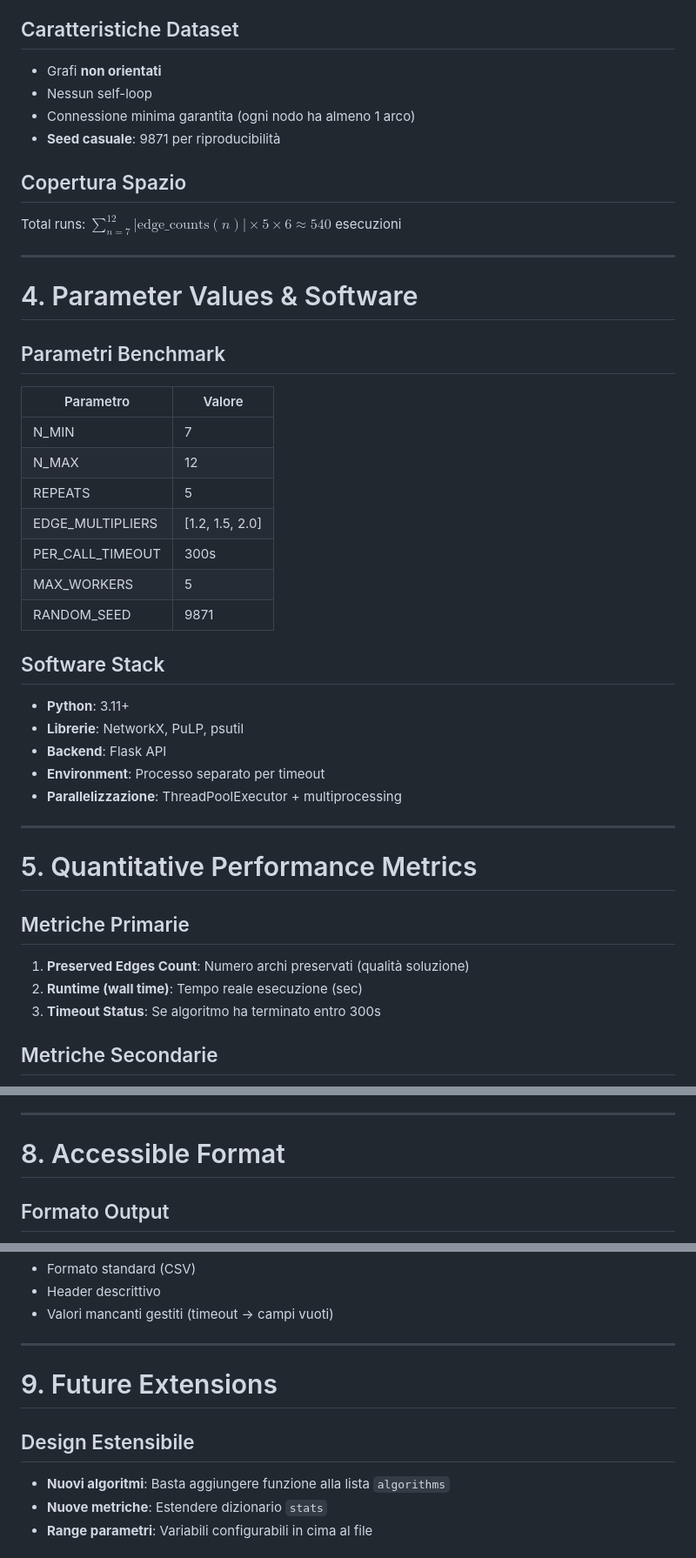
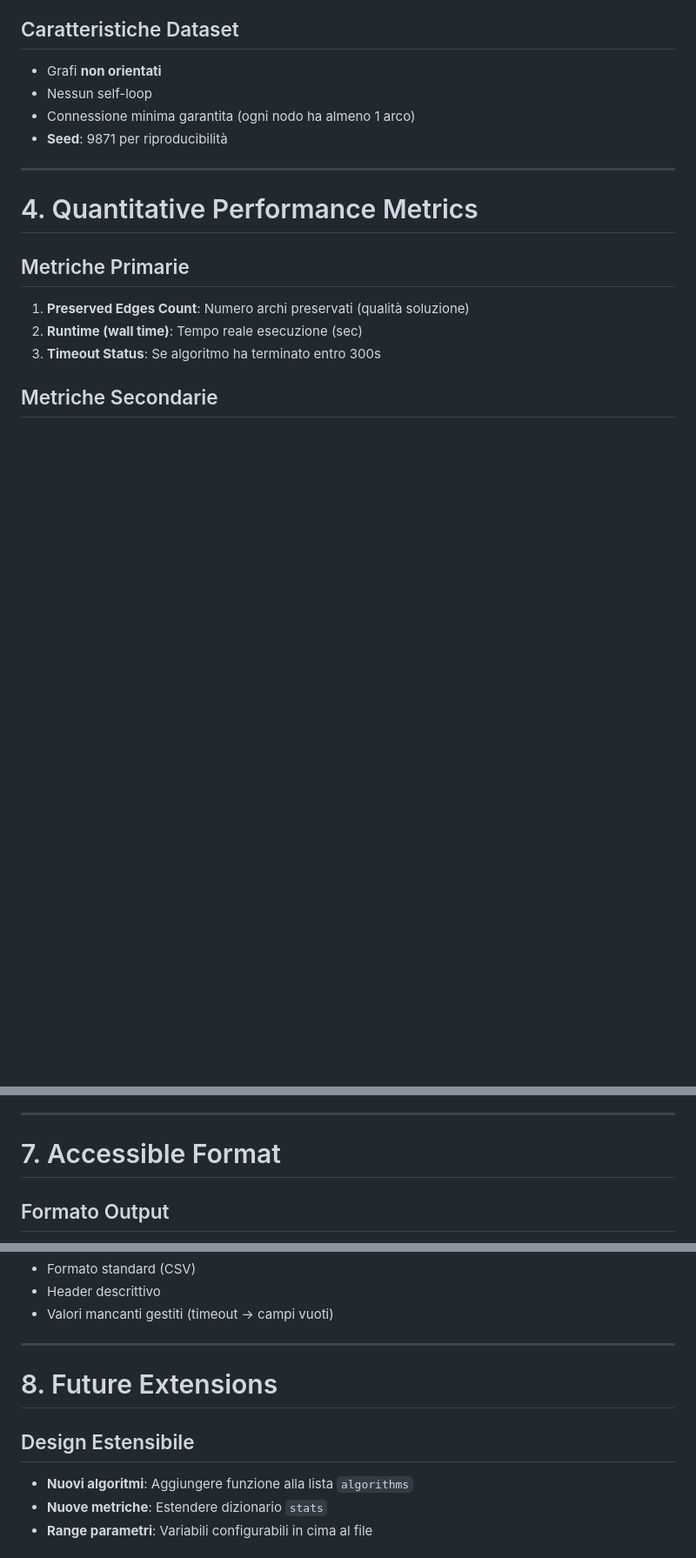
Before and after one commit to merendamattia/mces, a Markdown page: slides/presentazione.md, 3 parts joined by grey strips. Shown at 87% size. Drawn GitHub-style; blank space fills up the shorter version.

Commit message:
docs: update slides

```diff
--- a/slides/presentazione.md
+++ b/slides/presentazione.md
@@ -295,45 +295,11 @@ FUNCTION Perturb(alignment):
 - Grafi **non orientati**
 - Nessun self-loop
 - Connessione minima garantita (ogni nodo ha almeno 1 arco)
-- **Seed casuale**: 9871 per riproducibilità
-
-## Copertura Spazio
-Total runs: $\sum_{n=7}^{12} |\text{edge\_counts}(n)| \times 5 \times 6 \approx 540$ esecuzioni
+- **Seed**: 9871 per riproducibilità
 
 ---
 
-# 4. Parameter Values & Software
-
-<div class="columns">
-<div>
-
-## Parametri Benchmark
-| Parametro | Valore |
-|-----------|--------|
-| N_MIN | 7 |
-| N_MAX | 12 |
-| REPEATS | 5 |
-| EDGE_MULTIPLIERS | [1.2, 1.5, 2.0] |
-| PER_CALL_TIMEOUT | 300s |
-| MAX_WORKERS | 5 |
-| RANDOM_SEED | 9871 |
-
-</div>
-<div>
-
-## Software Stack
-- **Python**: 3.11+
-- **Librerie**: NetworkX, PuLP, psutil
-- **Backend**: Flask API
-- **Environment**: Processo separato per timeout
-- **Parallelizzazione**: ThreadPoolExecutor + multiprocessing
-
-</div>
-</div>
-
----
-
-# 5. Quantitative Performance Metrics
+# 4. Quantitative Performance Metrics
 
 ## Metriche Primarie
 1. **Preserved Edges Count**: Numero archi preservati (qualità soluzione)
@@ -422,7 +369,7 @@ Total runs: $\sum_{n=7}^{12} |\text{edge\_counts}(n)| \times 5 \times 6 \approx
 
 ---
 
-# 8. Accessible Format
+# 7. Accessible Format
 
 ## Formato Output
 - **CSV**: `benchmark_results.csv` con una riga per run
@@ -436,10 +383,10 @@ Total runs: $\sum_{n=7}^{12} |\text{edge\_counts}(n)| \times 5 \times 6 \approx
 
 ---
 
-# 9. Future Extensions
+# 8. Future Extensions
 
 ## Design Estensibile
-- **Nuovi algoritmi**: Basta aggiungere funzione alla lista `algorithms`
+- **Nuovi algoritmi**: Aggiungere funzione alla lista `algorithms`
 - **Nuove metriche**: Estendere dizionario `stats`
 - **Range parametri**: Variabili configurabili in cima al file
 
```
Also changed, not shown: other parts of slides/presentazione.md (+8 -27 lines).
